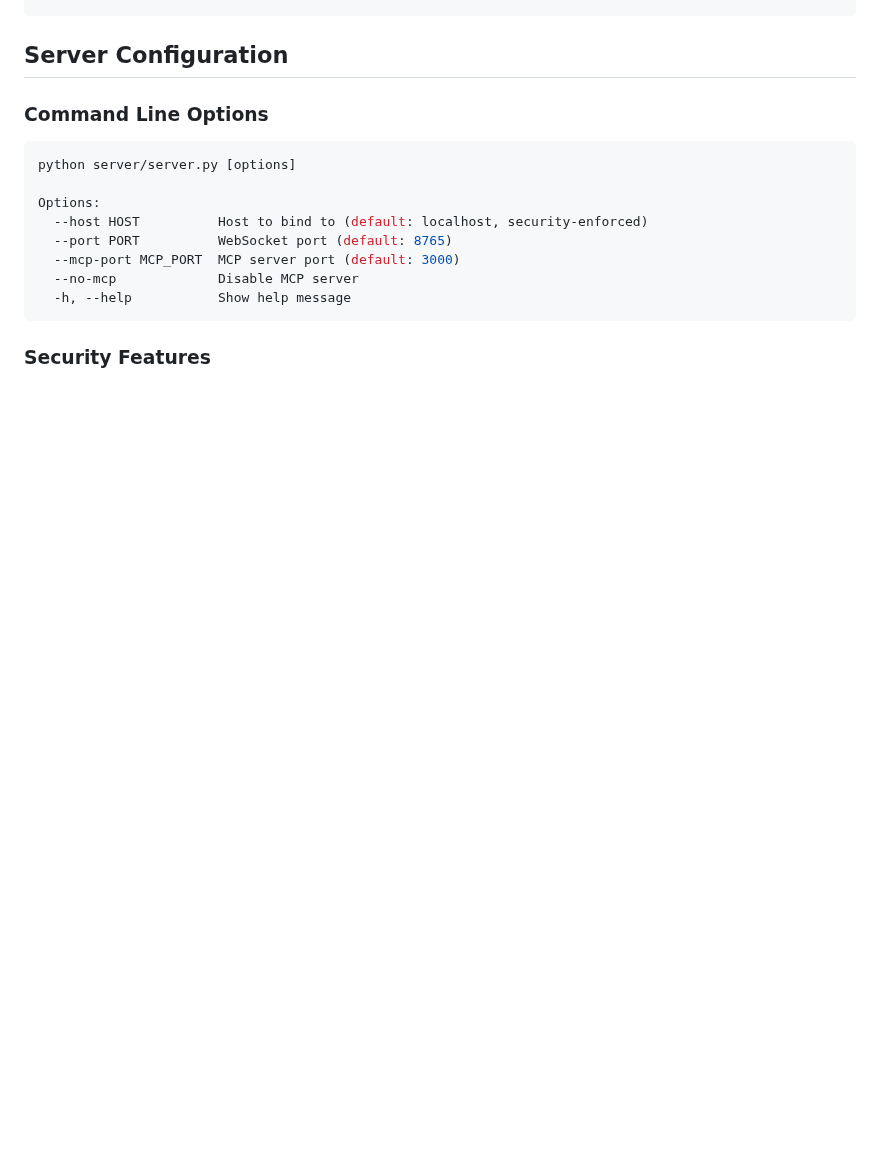
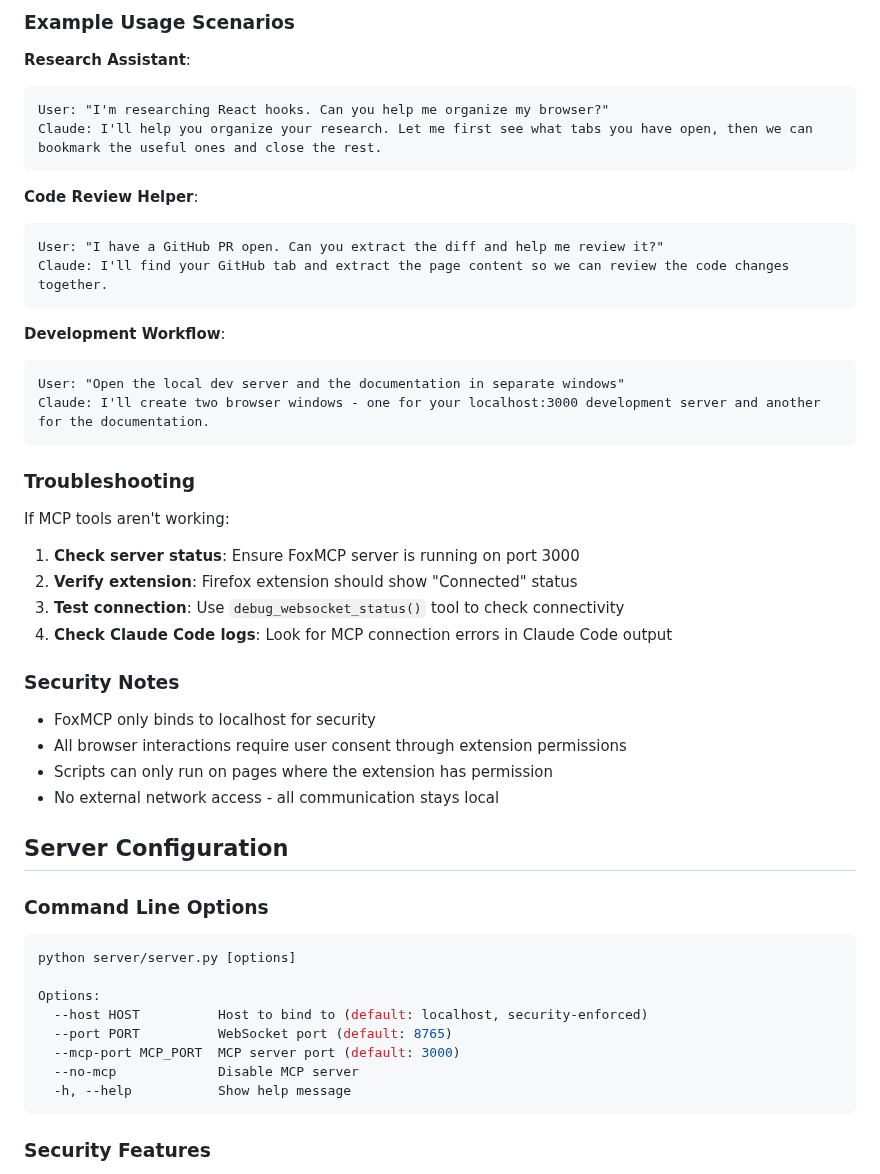
Before and after one commit to ThinkerYzu/foxmcp, a Markdown page: README.md, the part around one of its changes. Rendered like a GitHub page; blank space fills up the shorter version.

````diff
--- a/README.md
+++ b/README.md
@@ -318,3 +386,39 @@ MCP Client → FastMCP Server → WebSocket → Firefox Extension → Browser AP
+### Example Usage Scenarios
+
+**Research Assistant**:
+```
+User: "I'm researching React hooks. Can you help me organize my browser?"
+Claude: I'll help you organize your research. Let me first see what tabs you have open, then we can bookmark the useful ones and close the rest.
+```
+
+**Code Review Helper**:
+```
+User: "I have a GitHub PR open. Can you extract the diff and help me review it?"
+Claude: I'll find your GitHub tab and extract the page content so we can review the code changes together.
+```
+
+**Development Workflow**:
+```
+User: "Open the local dev server and the documentation in separate windows"
+Claude: I'll create two browser windows - one for your localhost:3000 development server and another for the documentation.
+```
+
+### Troubleshooting
+
+If MCP tools aren't working:
+
+1. **Check server status**: Ensure FoxMCP server is running on port 3000
+2. **Verify extension**: Firefox extension should show "Connected" status
+3. **Test connection**: Use `debug_websocket_status()` tool to check connectivity
+4. **Check Claude Code logs**: Look for MCP connection errors in Claude Code output
+
+### Security Notes
+
+- FoxMCP only binds to localhost for security
+- All browser interactions require user consent through extension permissions
+- Scripts can only run on pages where the extension has permission
+- No external network access - all communication stays local
+
 ## Server Configuration
 
 ### Command Line Options
````
Also changed, not shown: other parts of README.md (+68 -0 lines).
